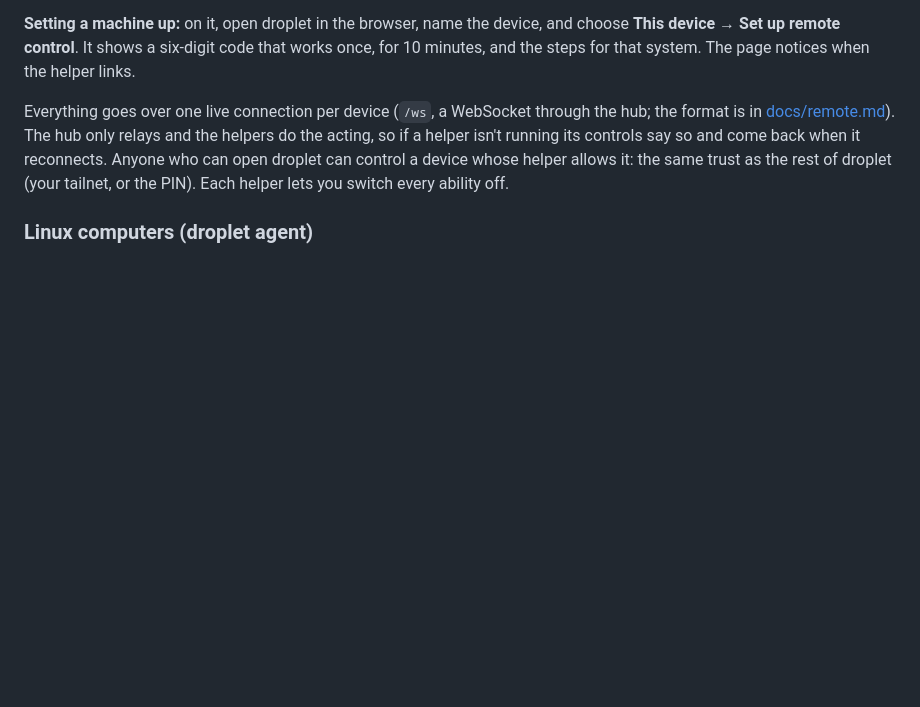
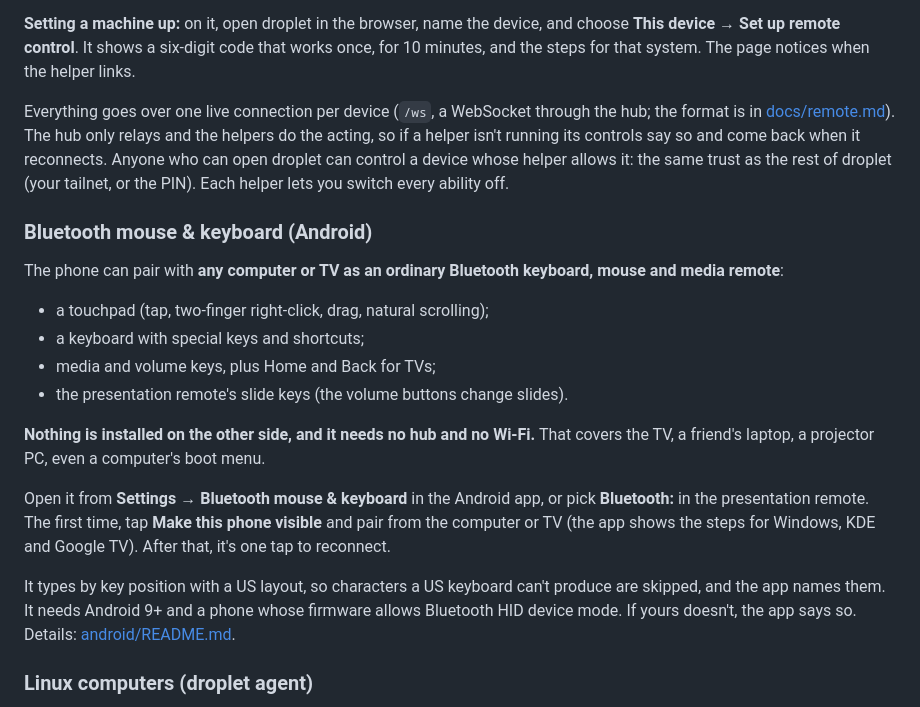
Before and after one commit to Ferinmtk/droplet, a Markdown page: README.md, the part around the change. Drawn GitHub-style; blank space fills up the shorter version.

Commit message:
Document the Bluetooth mouse and keyboard in the README

```diff
--- a/README.md
+++ b/README.md
@@ -556,6 +556,30 @@ droplet can control a device whose helper allows it: the same trust as the
 rest of droplet (your tailnet, or the PIN). Each helper lets you switch every
 ability off.
 
+### Bluetooth mouse & keyboard (Android)
+
+The phone can pair with **any computer or TV as an ordinary Bluetooth
+keyboard, mouse and media remote**:
+- a touchpad (tap, two-finger right-click, drag, natural scrolling);
+- a keyboard with special keys and shortcuts;
+- media and volume keys, plus Home and Back for TVs;
+- the presentation remote's slide keys (the volume buttons change slides).
+
+**Nothing is installed on the other side, and it needs no hub and no
+Wi-Fi.** That covers the TV, a friend's laptop, a projector PC, even a
+computer's boot menu.
+
+Open it from **Settings → Bluetooth mouse & keyboard** in the Android app, or
+pick **Bluetooth: <device>** in the presentation remote. The first time, tap
+**Make this phone visible** and pair from the computer or TV (the app shows
+the steps for Windows, KDE and Google TV). After that, it's one tap to
+reconnect.
+
+It types by key position with a US layout, so characters a US keyboard can't
+produce are skipped, and the app names them. It needs Android 9+ and a phone
+whose firmware allows Bluetooth HID device mode. If yours doesn't, the app
+says so. Details: [android/README.md](android/README.md#bluetooth-mouse--keyboard).
+
 ### Linux computers (droplet agent)
 
 On the computer, run the command **Set up remote control** shows. At home,
```
